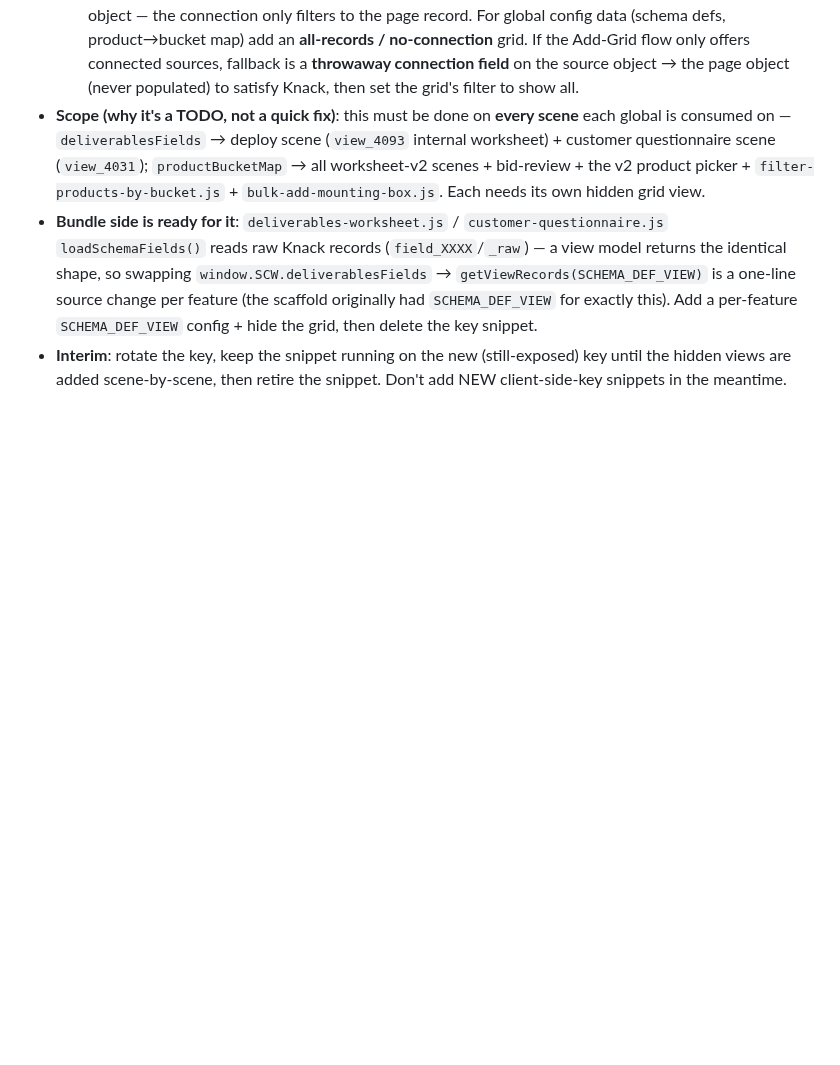
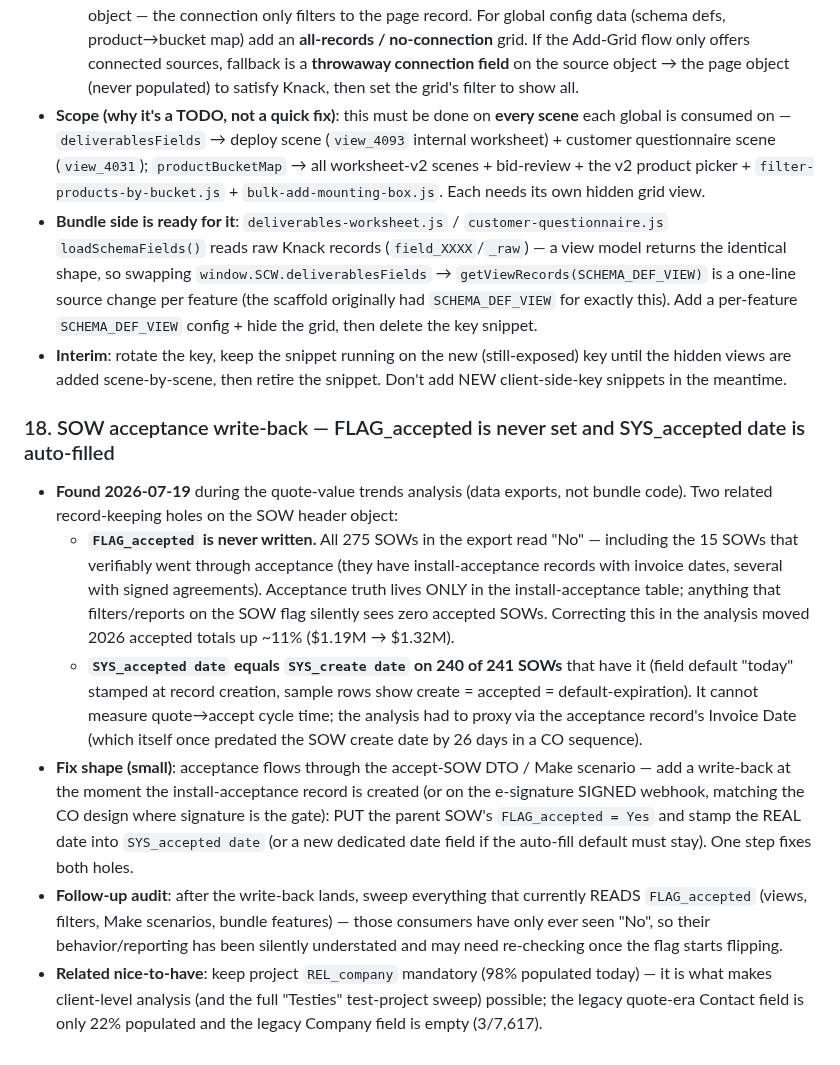
Before and after one commit to mitzvetsia/scw-knack-custom-js, a Markdown page: CLAUDE.md, the part around the change. Rendered like a GitHub page; blank space fills up the shorter version.

Commit message:
Add Known Issue #18: SOW acceptance write-back (FLAG_accepted never set, accepted date auto-filled)
Co-Authored-By: Claude Fable 5 <noreply@anthropic.com>
Claude-Session: https://claude.ai/code/session_01TZJDDUQ46ZKZ8AedNjqY6P

```diff
--- a/CLAUDE.md
+++ b/CLAUDE.md
@@ -807,3 +807,11 @@ This is a **copy-paste-and-modify codebase, not a design space.** Every feature
 - **Scope (why it's a TODO, not a quick fix)**: this must be done on **every scene** each global is consumed on — `deliverablesFields` → deploy scene (`view_4093` internal worksheet) + customer questionnaire scene (`view_4031`); `productBucketMap` → all worksheet-v2 scenes + bid-review + the v2 product picker + `filter-products-by-bucket.js` + `bulk-add-mounting-box.js`. Each needs its own hidden grid view.
 - **Bundle side is ready for it**: `deliverables-worksheet.js` / `customer-questionnaire.js` `loadSchemaFields()` reads raw Knack records (`field_XXXX`/`_raw`) — a view model returns the identical shape, so swapping `window.SCW.deliverablesFields` → `getViewRecords(SCHEMA_DEF_VIEW)` is a one-line source change per feature (the scaffold originally had `SCHEMA_DEF_VIEW` for exactly this). Add a per-feature `SCHEMA_DEF_VIEW` config + hide the grid, then delete the key snippet.
 - **Interim**: rotate the key, keep the snippet running on the new (still-exposed) key until the hidden views are added scene-by-scene, then retire the snippet. Don't add NEW client-side-key snippets in the meantime.
+
+### 18. SOW acceptance write-back — FLAG_accepted is never set and SYS_accepted date is auto-filled
+- **Found 2026-07-19** during the quote-value trends analysis (data exports, not bundle code). Two related record-keeping holes on the SOW header object:
+  - **`FLAG_accepted` is never written.** All 275 SOWs in the export read "No" — including the 15 SOWs that verifiably went through acceptance (they have install-acceptance records with invoice dates, several with signed agreements). Acceptance truth lives ONLY in the install-acceptance table; anything that filters/reports on the SOW flag silently sees zero accepted SOWs. Correcting this in the analysis moved 2026 accepted totals up ~11% ($1.19M → $1.32M).
+  - **`SYS_accepted date` equals `SYS_create date` on 240 of 241 SOWs** that have it (field default "today" stamped at record creation, sample rows show create = accepted = default-expiration). It cannot measure quote→accept cycle time; the analysis had to proxy via the acceptance record's Invoice Date (which itself once predated the SOW create date by 26 days in a CO sequence).
+- **Fix shape (small)**: acceptance flows through the accept-SOW DTO / Make scenario — add a write-back at the moment the install-acceptance record is created (or on the e-signature SIGNED webhook, matching the CO design where signature is the gate): PUT the parent SOW's `FLAG_accepted = Yes` and stamp the REAL date into `SYS_accepted date` (or a new dedicated date field if the auto-fill default must stay). One step fixes both holes.
+- **Follow-up audit**: after the write-back lands, sweep everything that currently READS `FLAG_accepted` (views, filters, Make scenarios, bundle features) — those consumers have only ever seen "No", so their behavior/reporting has been silently understated and may need re-checking once the flag starts flipping.
+- **Related nice-to-have**: keep project `REL_company` mandatory (98% populated today) — it is what makes client-level analysis (and the full "Testies" test-project sweep) possible; the legacy quote-era Contact field is only 22% populated and the legacy Company field is empty (3/7,617).
```
